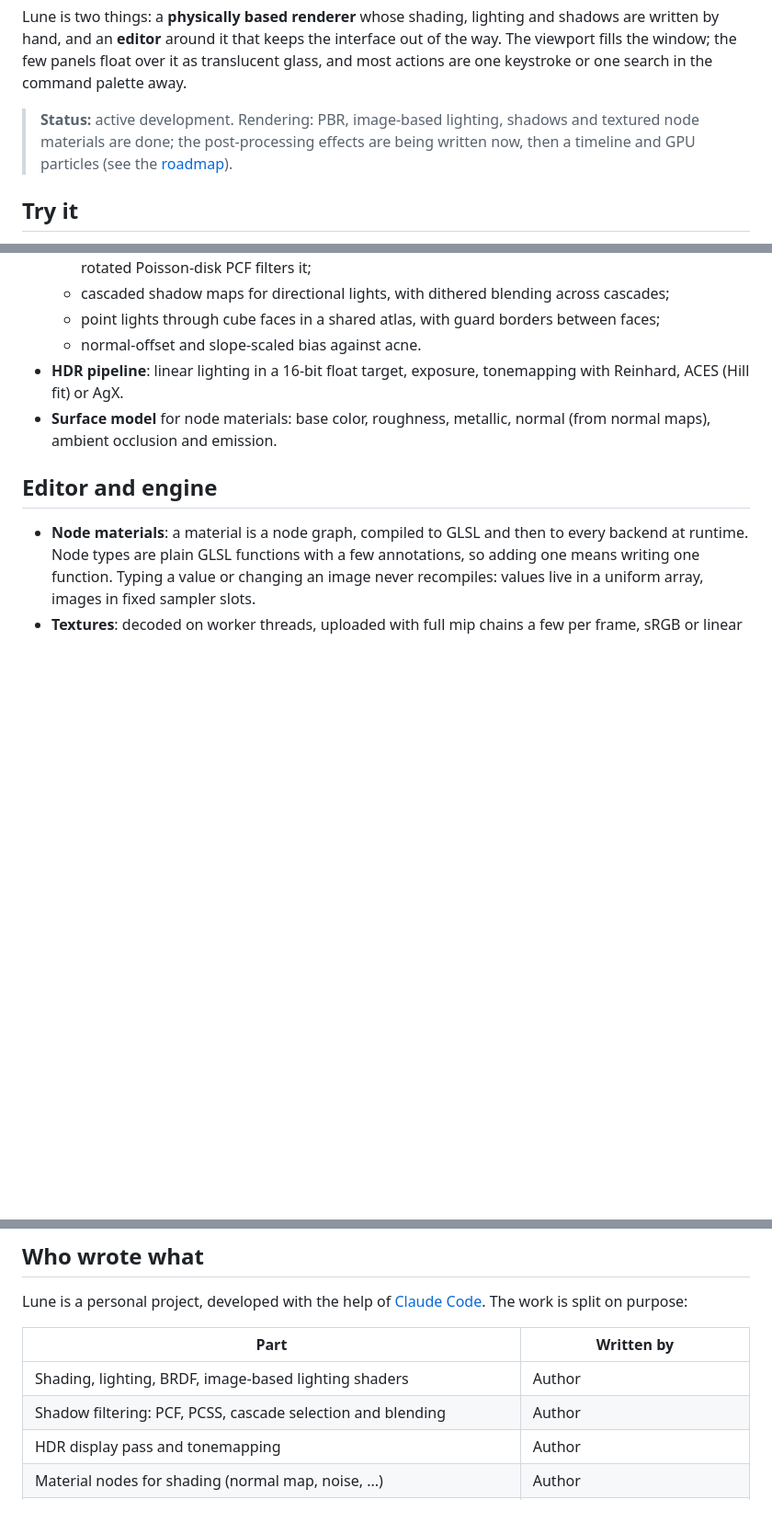
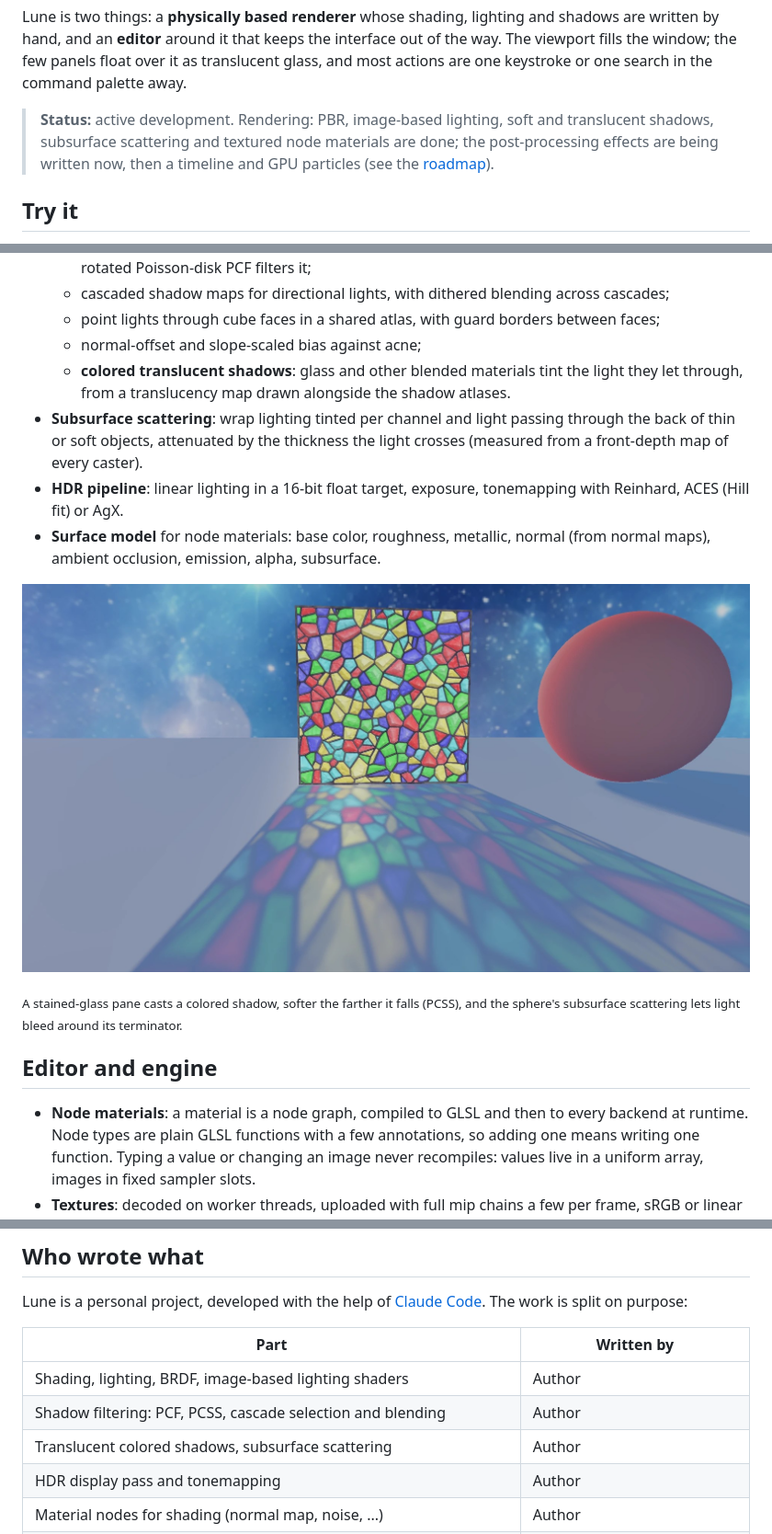
Before and after one commit to Dnurr/Lune, a Markdown page: README.md, 3 parts joined by grey strips. Shown at 92% size. GitHub-like rendering; pictures changed too: docs/images/translucency.jpg (added); blank space fills up the shorter version.

Commit message:
Docs: translucent shadows and subsurface scattering, with a render
The README lists both (written by the author) and shows a stained-glass pane's colored
shadow and a subsurface sphere; the roadmap ticks subsurface scattering.

Co-Authored-By: Claude Opus 5.5 <noreply@anthropic.com>

```diff
--- a/README.md
+++ b/README.md
@@ -13,8 +13,8 @@ are written by hand, and an **editor** around it that keeps the interface out of
 The viewport fills the window; the few panels float over it as translucent glass, and most
 actions are one keystroke or one search in the command palette away.
 
-> **Status:** active development. Rendering: PBR, image-based lighting, shadows and
-> textured node materials are done; the post-processing effects are being written now,
+> **Status:** active development. Rendering: PBR, image-based lighting, soft and
+> translucent shadows, subsurface scattering and textured node materials are done; the post-processing effects are being written now,
 > then a timeline and GPU particles (see the [roadmap](docs/roadmap.md)).
 
 ## Try it
@@ -53,11 +53,21 @@ in [docs/rendering.md](docs/rendering.md).
     then a rotated Poisson-disk PCF filters it;
   - cascaded shadow maps for directional lights, with dithered blending across cascades;
   - point lights through cube faces in a shared atlas, with guard borders between faces;
-  - normal-offset and slope-scaled bias against acne.
+  - normal-offset and slope-scaled bias against acne;
+  - **colored translucent shadows**: glass and other blended materials tint the light
+    they let through, from a translucency map drawn alongside the shadow atlases.
+- **Subsurface scattering**: wrap lighting tinted per channel and light passing through
+  the back of thin or soft objects, attenuated by the thickness the light crosses
+  (measured from a front-depth map of every caster).
 - **HDR pipeline**: linear lighting in a 16-bit float target, exposure, tonemapping with
   Reinhard, ACES (Hill fit) or AgX.
 - **Surface model** for node materials: base color, roughness, metallic, normal (from
-  normal maps), ambient occlusion and emission.
+  normal maps), ambient occlusion, emission, alpha, subsurface.
+
+![Colored shadows through a stained-glass pane, and subsurface scattering on a sphere](docs/images/translucency.jpg)
+
+<sub>A stained-glass pane casts a colored shadow, softer the farther it falls (PCSS), and
+the sphere's subsurface scattering lets light bleed around its terminator.</sub>
 
 ## Editor and engine
 
@@ -103,6 +113,7 @@ Lune is a personal project, developed with the help of
 |---|---|
 | Shading, lighting, BRDF, image-based lighting shaders | Author |
 | Shadow filtering: PCF, PCSS, cascade selection and blending | Author |
+| Translucent colored shadows, subsurface scattering | Author |
 | HDR display pass and tonemapping | Author |
 | Material nodes for shading (normal map, noise, ...) | Author |
 | GPU resource plumbing (render targets, atlases, cascades fitting, bindings) | Claude, with the author's review |
```
Also changed, not shown: docs/rendering.md (+2 -0 lines), docs/roadmap.md (+1 -1 lines).
